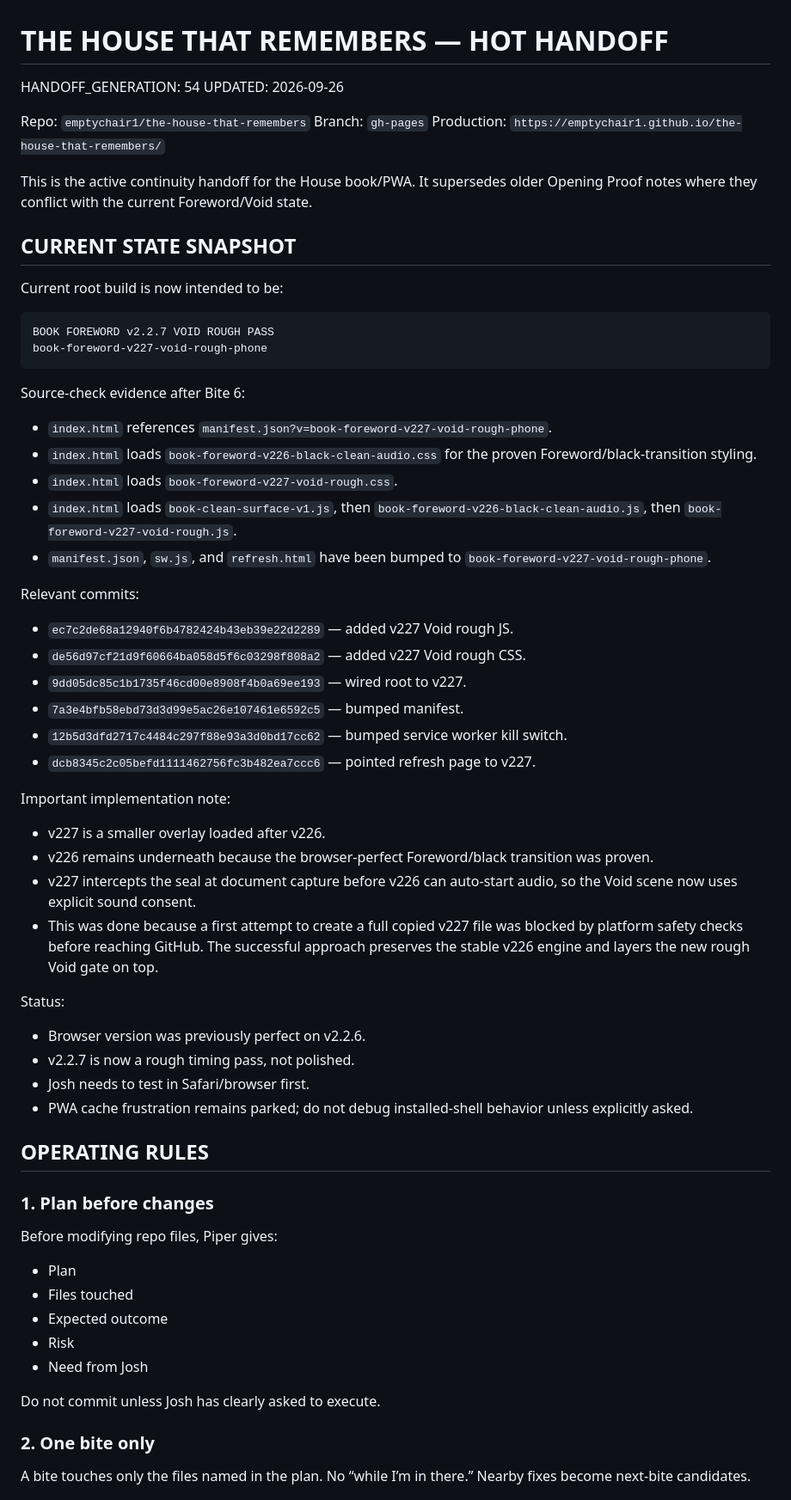
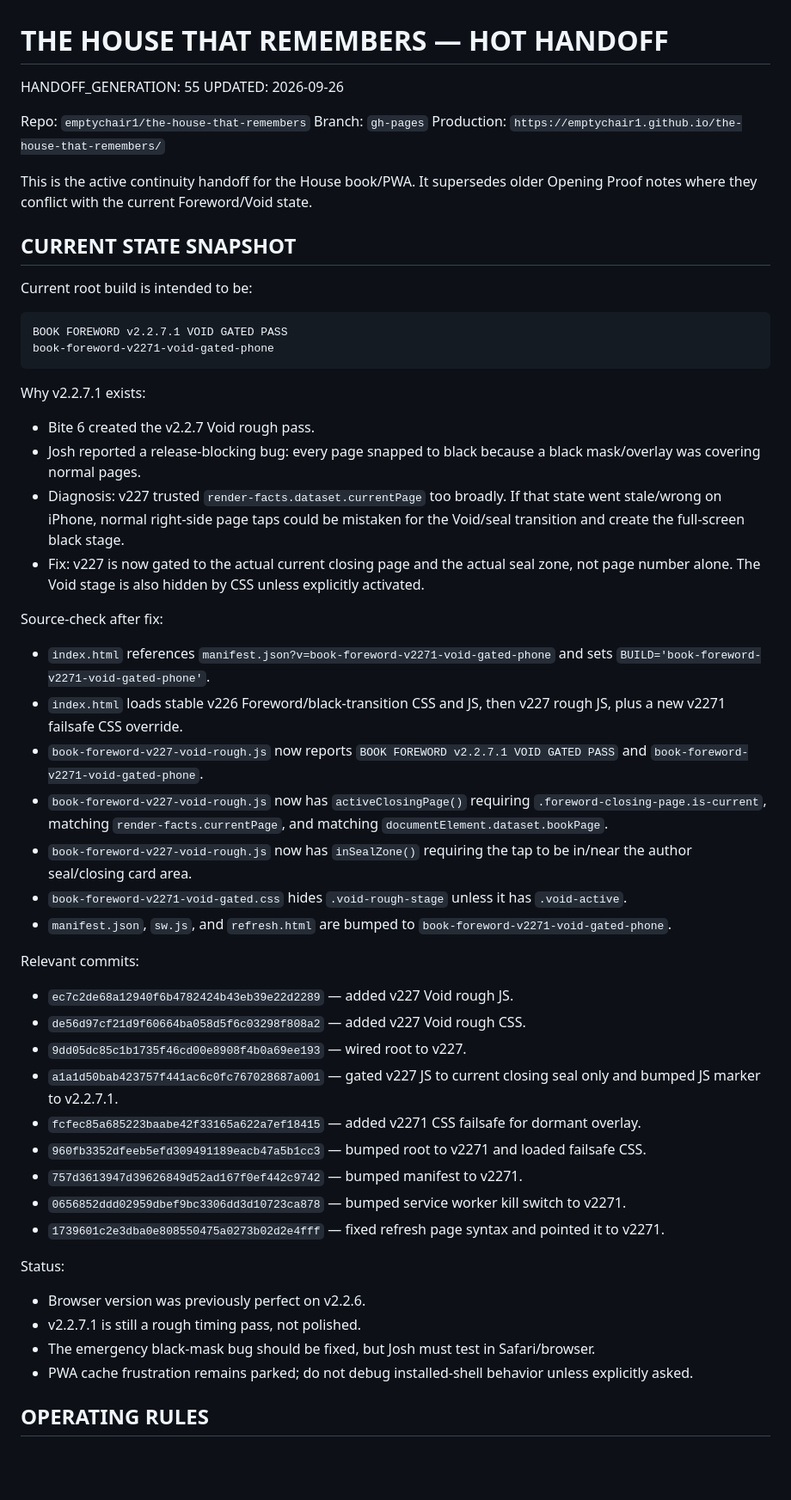
Before and after one commit to emptychair1/the-house-that-remembers, a Markdown page: HOT-HANDOFF.md, the part around one of its changes. Shown at 86% size. GitHub-like rendering; blank space fills up the shorter version.

Commit message:
Update handoff for v2271 gated void fix

````diff
--- a/HOT-HANDOFF.md
+++ b/HOT-HANDOFF.md
@@ -1,6 +1,6 @@
 # THE HOUSE THAT REMEMBERS — HOT HANDOFF
 
-HANDOFF_GENERATION: 54
+HANDOFF_GENERATION: 55
 UPDATED: 2026-09-26
 
 Repo: `emptychair1/the-house-that-remembers`
@@ -11,54 +11,44 @@ This is the active continuity handoff for the House book/PWA. It supersedes olde
 
 ## CURRENT STATE SNAPSHOT
 
-Current root build is now intended to be:
+Current root build is intended to be:
 
 ```text
-BOOK FOREWORD v2.2.7 VOID ROUGH PASS
-book-foreword-v227-void-rough-phone
+BOOK FOREWORD v2.2.7.1 VOID GATED PASS
+book-foreword-v2271-void-gated-phone
 ```
 
-Source-check evidence after Bite 6:
-- `index.html` references `manifest.json?v=book-foreword-v227-void-rough-phone`.
-- `index.html` loads `book-foreword-v226-black-clean-audio.css` for the proven Foreword/black-transition styling.
-- `index.html` loads `book-foreword-v227-void-rough.css`.
-- `index.html` loads `book-clean-surface-v1.js`, then `book-foreword-v226-black-clean-audio.js`, then `book-foreword-v227-void-rough.js`.
-- `manifest.json`, `sw.js`, and `refresh.html` have been bumped to `book-foreword-v227-void-rough-phone`.
+Why v2.2.7.1 exists:
+- Bite 6 created the v2.2.7 Void rough pass.
+- Josh reported a release-blocking bug: every page snapped to black because a black mask/overlay was covering normal pages.
+- Diagnosis: v227 trusted `render-facts.dataset.currentPage` too broadly. If that state went stale/wrong on iPhone, normal right-side page taps could be mistaken for the Void/seal transition and create the full-screen black stage.
+- Fix: v227 is now gated to the actual current closing page and the actual seal zone, not page number alone. The Void stage is also hidden by CSS unless explicitly activated.
+
+Source-check after fix:
+- `index.html` references `manifest.json?v=book-foreword-v2271-void-gated-phone` and sets `BUILD='book-foreword-v2271-void-gated-phone'`.
+- `index.html` loads stable v226 Foreword/black-transition CSS and JS, then v227 rough JS, plus a new v2271 failsafe CSS override.
+- `book-foreword-v227-void-rough.js` now reports `BOOK FOREWORD v2.2.7.1 VOID GATED PASS` and `book-foreword-v2271-void-gated-phone`.
+- `book-foreword-v227-void-rough.js` now has `activeClosingPage()` requiring `.foreword-closing-page.is-current`, matching `render-facts.currentPage`, and matching `documentElement.dataset.bookPage`.
+- `book-foreword-v227-void-rough.js` now has `inSealZone()` requiring the tap to be in/near the author seal/closing card area.
+- `book-foreword-v2271-void-gated.css` hides `.void-rough-stage` unless it has `.void-active`.
+- `manifest.json`, `sw.js`, and `refresh.html` are bumped to `book-foreword-v2271-void-gated-phone`.
 
 Relevant commits:
 - `ec7c2de68a12940f6b4782424b43eb39e22d2289` — added v227 Void rough JS.
 - `de56d97cf21d9f60664ba058d5f6c03298f808a2` — added v227 Void rough CSS.
 - `9dd05dc85c1b1735f46cd00e8908f4b0a69ee193` — wired root to v227.
-- `7a3e4bfb58ebd73d3d99e5ac26e107461e6592c5` — bumped manifest.
-- `12b5d3dfd2717c4484c297f88e93a3d0bd17cc62` — bumped service worker kill switch.
-- `dcb8345c2c05befd1111462756fc3b482ea7ccc6` — pointed refresh page to v227.
-
-Important implementation note:
-- v227 is a smaller overlay loaded after v226.
-- v226 remains underneath because the browser-perfect Foreword/black transition was proven.
-- v227 intercepts the seal at document capture before v226 can auto-start audio, so the Void scene now uses explicit sound consent.
-- This was done because a first attempt to create a full copied v227 file was blocked by platform safety checks before reaching GitHub. The successful approach preserves the stable v226 engine and layers the new rough Void gate on top.
+- `a1a1d50bab423757f441ac6c0fc767028687a001` — gated v227 JS to current closing seal only and bumped JS marker to v2.2.7.1.
+- `fcfec85a685223baabe42f33165a622a7ef18415` — added v2271 CSS failsafe for dormant overlay.
+- `960fb3352dfeeb5efd309491189eacb47a5b1cc3` — bumped root to v2271 and loaded failsafe CSS.
+- `757d3613947d39626849d52ad167f0ef442c9742` — bumped manifest to v2271.
+- `0656852ddd02959dbef9bc3306dd3d10723ca878` — bumped service worker kill switch to v2271.
+- `1739601c2e3dba0e808550475a0273b02d2e4fff` — fixed refresh page syntax and pointed it to v2271.
 
 Status:
 - Browser version was previously perfect on v2.2.6.
-- v2.2.7 is now a rough timing pass, not polished.
-- Josh needs to test in Safari/browser first.
+- v2.2.7.1 is still a rough timing pass, not polished.
+- The emergency black-mask bug should be fixed, but Josh must test in Safari/browser.
 - PWA cache frustration remains parked; do not debug installed-shell behavior unless explicitly asked.
 
 ## OPERATING RULES
 
-### 1. Plan before changes
-Before modifying repo files, Piper gives:
-- Plan
-- Files touched
-- Expected outcome
-- Risk
-- Need from Josh
-
-Do not commit unless Josh has clearly asked to execute.
-
-### 2. One bite only
-A bite touches only the files named in the plan.
-No “while I’m in there.”
-Nearby fixes become next-bite candidates.
-
````
Also changed, not shown: other parts of HOT-HANDOFF.md (+28 -114 lines).
